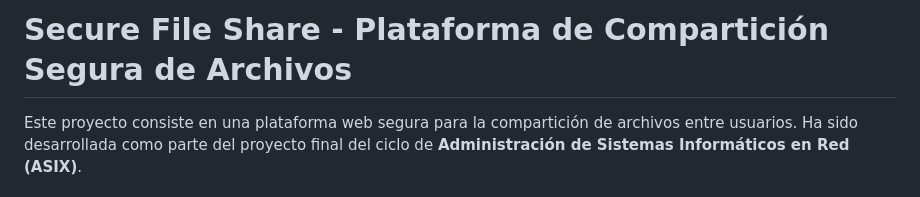
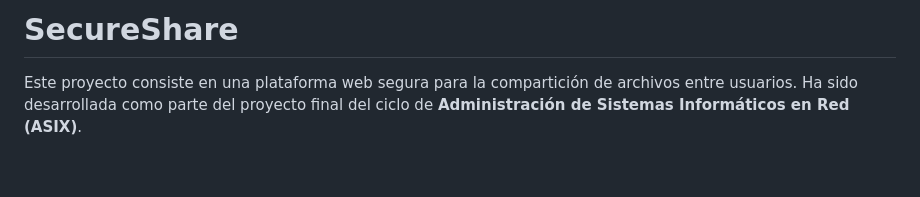
Before and after one commit to arnaurg03/SecureShare, a Markdown page: README.md, the part around the change. Drawn GitHub-style; blank space fills up the shorter version.

```diff
--- a/README.md
+++ b/README.md
@@ -1,5 +1,5 @@
 
-# Secure File Share - Plataforma de Compartición Segura de Archivos
+# SecureShare
 
 Este proyecto consiste en una plataforma web segura para la compartición de archivos entre usuarios. Ha sido desarrollada como parte del proyecto final del ciclo de **Administración de Sistemas Informáticos en Red (ASIX)**.
 
```
